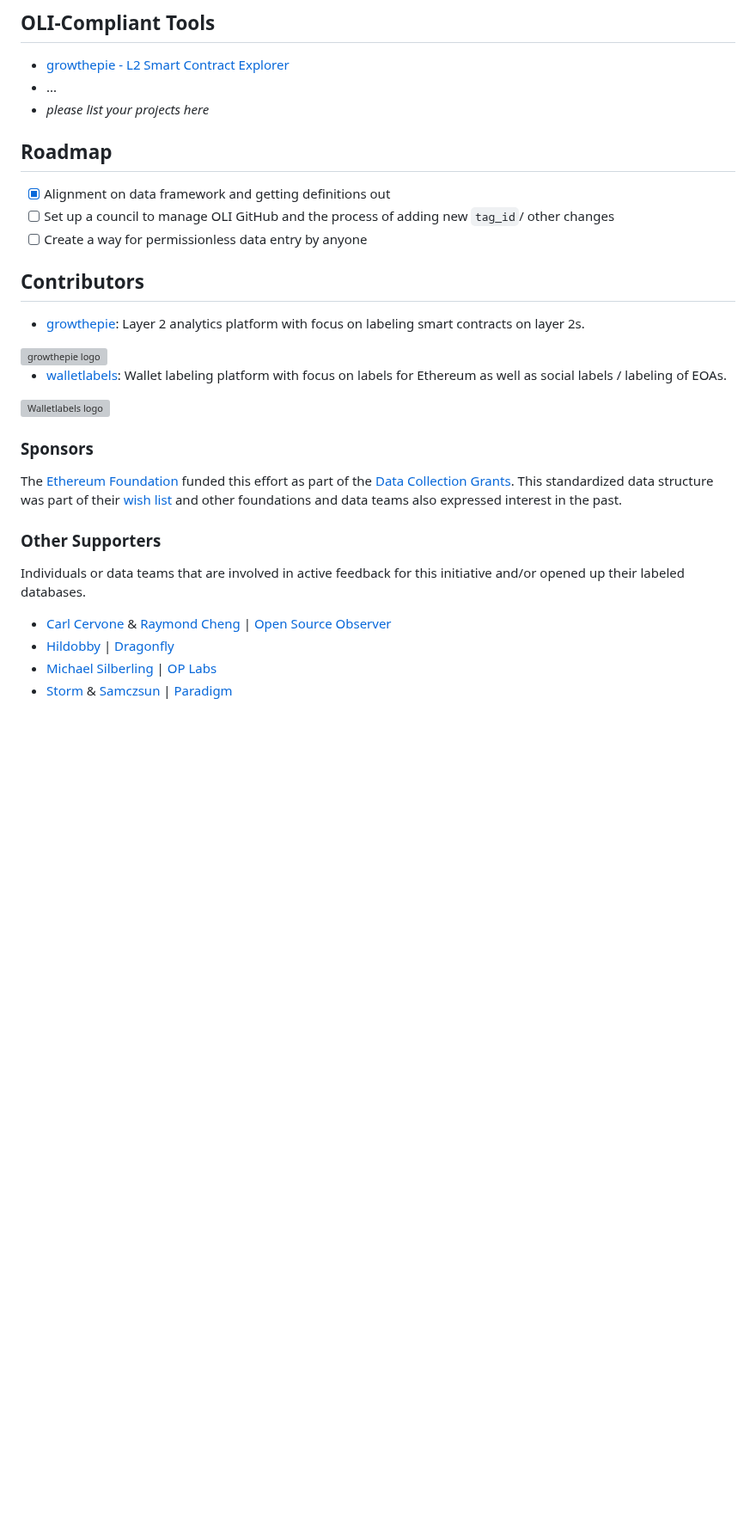
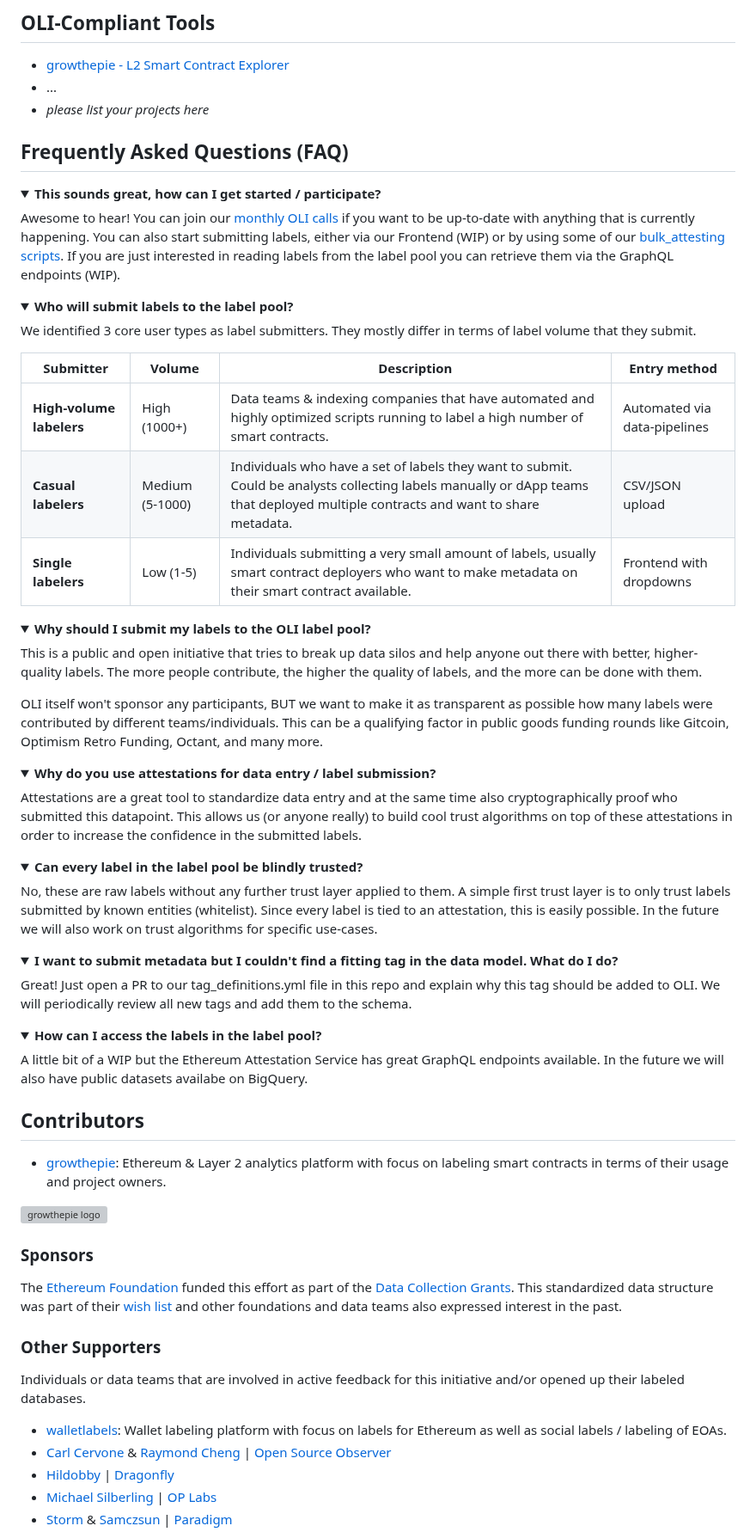
Before and after one commit to openlabelsinitiative/OLI, a Markdown page: README.md, the part around one of its changes. Shown at 86% size. Rendered like a GitHub page; folded sections open; blank space fills up the shorter version; grey boxes are pictures that could not be loaded.

Commit message:
readme overhaul, added FAQ and OLI pillars

```diff
--- a/README.md
+++ b/README.md
@@ -60,21 +64,75 @@ A short excerpt:
 - ...
 - *please list your projects here*
 
-## Roadmap
 
-- [x] Alignment on data framework and getting definitions out
-- [ ] Set up a council to manage OLI GitHub and the process of adding new `tag_id`/ other changes
-- [ ] Create a way for permissionless data entry by anyone
+## Frequently Asked Questions (FAQ)
+
+<details>
+  <summary><strong>This sounds great, how can I get started / participate?</strong></summary>
+
+  Awesome to hear! You can join our [monthly OLI calls](https://calendar.google.com/calendar/u/3?cid=MmQ0MzYxNzQ3ZGFiY2M3ZDJkZjk0NjZiYmY3MmNmZDUwZTNjMjE2OTQ4YzgyNmI4OTBmYjYyN2VmNGRjNjQ4OEBncm91cC5jYWxlbmRhci5nb29nbGUuY29t) if you want to be up-to-date with anything that is currently happening. You can also start submitting labels, either via our Frontend (WIP) or by using some of our [bulk_attesting scripts](data_pool/bulk_attesting/). If you are just interested in reading labels from the label pool you can retrieve them via the GraphQL endpoints (WIP).
+
+</details>
+
+<details>
+  <summary><strong>Who will submit labels to the label pool?</strong></summary>
+
+  We identified 3 core user types as label submitters. They mostly differ in terms of label volume that they submit.
+
+| Submitter                | Volume        | Description | Entry method
+  |------------------------|--------------------|-------------|------------
+  | **High-volume labelers** | High (1000+)       | Data teams & indexing companies that have automated and highly optimized scripts running to label a high number of smart contracts. | Automated via data-pipelines |
+  | **Casual labelers**      | Medium (5-1000)    | Individuals who have a set of labels they want to submit. Could be analysts collecting labels manually or dApp teams that deployed multiple contracts and want to share metadata. | CSV/JSON upload |
+  | **Single labelers**      | Low (1-5)         | Individuals submitting a very small amount of labels, usually smart contract deployers who want to make metadata on their smart contract available. | Frontend with dropdowns |
+
+</details>
+
+<details>
+  <summary><strong>Why should I submit my labels to the OLI label pool?</strong></summary>
+
+  This is a public and open initiative that tries to break up data silos and help anyone out there with better, higher-quality labels. The more people contribute, the higher the quality of labels, and the more can be done with them.
+
+  OLI itself won't sponsor any participants, BUT we want to make it as transparent as possible how many labels were contributed by different teams/individuals. This can be a qualifying factor in public goods funding rounds like Gitcoin, Optimism Retro Funding, Octant, and many more.
+
+</details>
+
+<details>
+  <summary><strong>Why do you use attestations for data entry / label submission?</strong></summary>
+
+  Attestations are a great tool to standardize data entry and at the same time also cryptographically proof who submitted this datapoint. This allows us (or anyone really) to build cool trust algorithms on top of these attestations in order to increase the confidence in the submitted labels.
+
+</details>
+
+<details>
+  <summary><strong>Can every label in the label pool be blindly trusted?</strong></summary>
+
+  No, these are raw labels without any further trust layer applied to them. A simple first trust layer is to only trust labels submitted by known entities (whitelist). Since every label is tied to an attestation, this is easily possible. In the future we will also work on trust algorithms for specific use-cases.
+
+</details>
+
+<details>
+  <summary><strong>I want to submit metadata but I couldn't find a fitting tag in the data model. What do I do?</strong></summary>
+
+  Great! Just open a PR to our tag_definitions.yml file in this repo and explain why this tag should be added to OLI. We will periodically review all new tags and add them to the schema.
+
+</details>
+
+<details>
+  <summary><strong>How can I access the labels in the label pool?</strong></summary>
+
+  A little bit of a WIP but the Ethereum Attestation Service has great GraphQL endpoints available. In the future we will also have public datasets availabe on BigQuery.
+
+</details>
+
+
+
+
+
 
 ## Contributors
-- [growthepie](https://www.growthepie.xyz/): Layer 2 analytics platform with focus on labeling smart contracts on layer 2s.
+- [growthepie](https://www.growthepie.xyz/): Ethereum & Layer 2 analytics platform with focus on labeling smart contracts in terms of their usage and project owners.
 
 <img src="https://i.ibb.co/54W8j8K/Group-165.png" alt="growthepie logo" width="300">
-
-- [walletlabels](https://www.walletlabels.xyz/): Wallet labeling platform with focus on labels for Ethereum as well as social labels / labeling of EOAs.
-
-<img src="https://i.ibb.co/DMkw90y/Wallet-Labels-logo.png" alt="Walletlabels logo" width="300">
-
 
 ### Sponsors
 
@@ -83,6 +141,7 @@ The [Ethereum Foundation](https://ethereum.foundation/) funded this effort as pa
 ### Other Supporters
 Individuals or data teams that are involved in active feedback for this initiative and/or opened up their labeled databases.
 
+- [walletlabels](https://www.walletlabels.xyz/): Wallet labeling platform with focus on labels for Ethereum as well as social labels / labeling of EOAs.
 - [Carl Cervone](https://github.com/ccerv1) & [Raymond Cheng](https://github.com/ryscheng) | [Open Source Observer](https://github.com/opensource-observer)
 - [Hildobby](https://x.com/hildobby_) | [Dragonfly](https://x.com/dragonfly_xyz)
 - [Michael Silberling](https://github.com/MSilb7) | [OP Labs](https://www.oplabs.co/)
```
Also changed, not shown: other parts of README.md (+7 -3 lines), src/images/oli_pillars.png (added).
